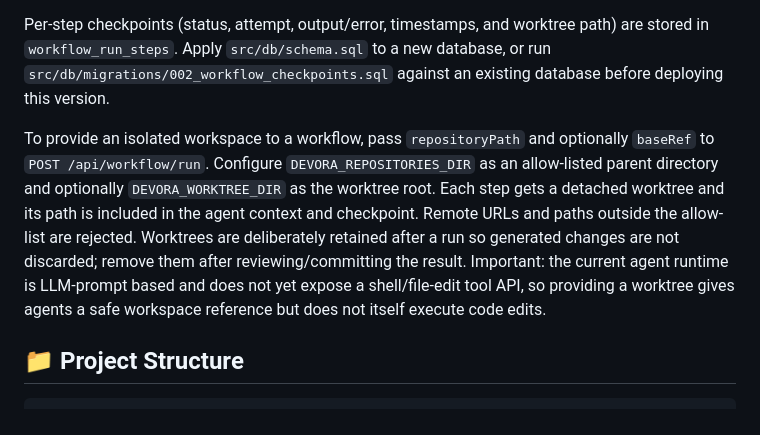
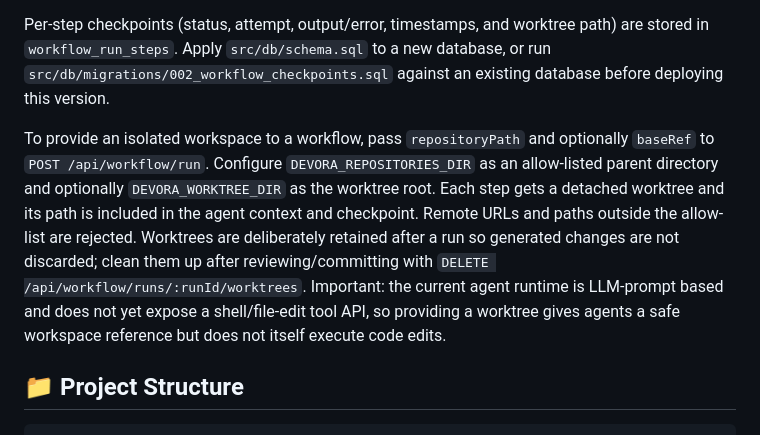
Before and after one commit to Houdinnie/Devora, a Markdown page: README.md, the part around the change. Drawn GitHub-style.

Commit message:
Document workflow worktree cleanup endpoint

```diff
--- a/README.md
+++ b/README.md
@@ -221,7 +221,7 @@ A running workflow can be cancelled with `POST /api/workflow/runs/:runId/cancel`
 
 Per-step checkpoints (status, attempt, output/error, timestamps, and worktree path) are stored in `workflow_run_steps`. Apply `src/db/schema.sql` to a new database, or run `src/db/migrations/002_workflow_checkpoints.sql` against an existing database before deploying this version.
 
-To provide an isolated workspace to a workflow, pass `repositoryPath` and optionally `baseRef` to `POST /api/workflow/run`. Configure `DEVORA_REPOSITORIES_DIR` as an allow-listed parent directory and optionally `DEVORA_WORKTREE_DIR` as the worktree root. Each step gets a detached worktree and its path is included in the agent context and checkpoint. Remote URLs and paths outside the allow-list are rejected. Worktrees are deliberately retained after a run so generated changes are not discarded; remove them after reviewing/committing the result. Important: the current agent runtime is LLM-prompt based and does not yet expose a shell/file-edit tool API, so providing a worktree gives agents a safe workspace reference but does not itself execute code edits.
+To provide an isolated workspace to a workflow, pass `repositoryPath` and optionally `baseRef` to `POST /api/workflow/run`. Configure `DEVORA_REPOSITORIES_DIR` as an allow-listed parent directory and optionally `DEVORA_WORKTREE_DIR` as the worktree root. Each step gets a detached worktree and its path is included in the agent context and checkpoint. Remote URLs and paths outside the allow-list are rejected. Worktrees are deliberately retained after a run so generated changes are not discarded; clean them up after reviewing/committing with `DELETE /api/workflow/runs/:runId/worktrees`. Important: the current agent runtime is LLM-prompt based and does not yet expose a shell/file-edit tool API, so providing a worktree gives agents a safe workspace reference but does not itself execute code edits.
 
 ## 📁 Project Structure
 
```
